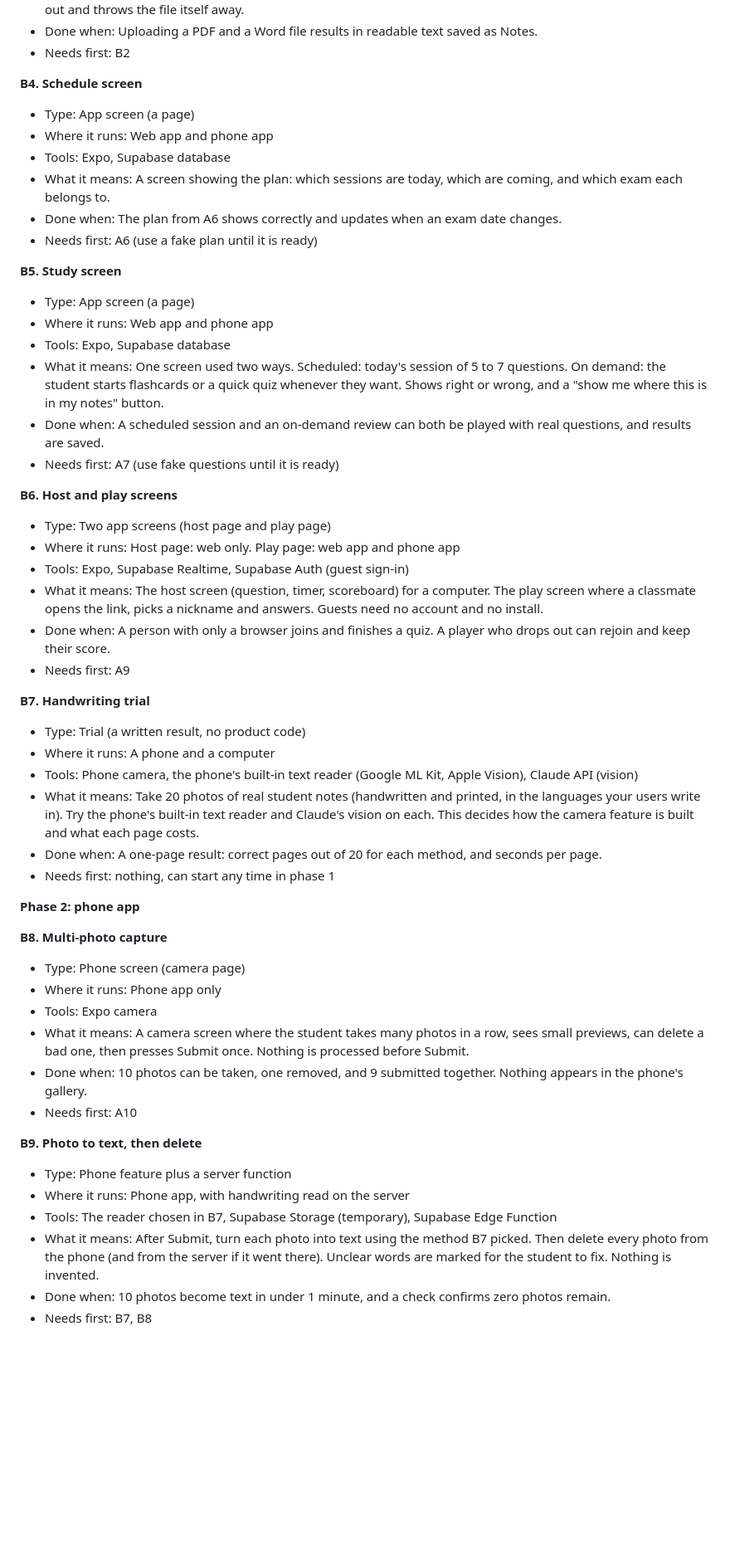
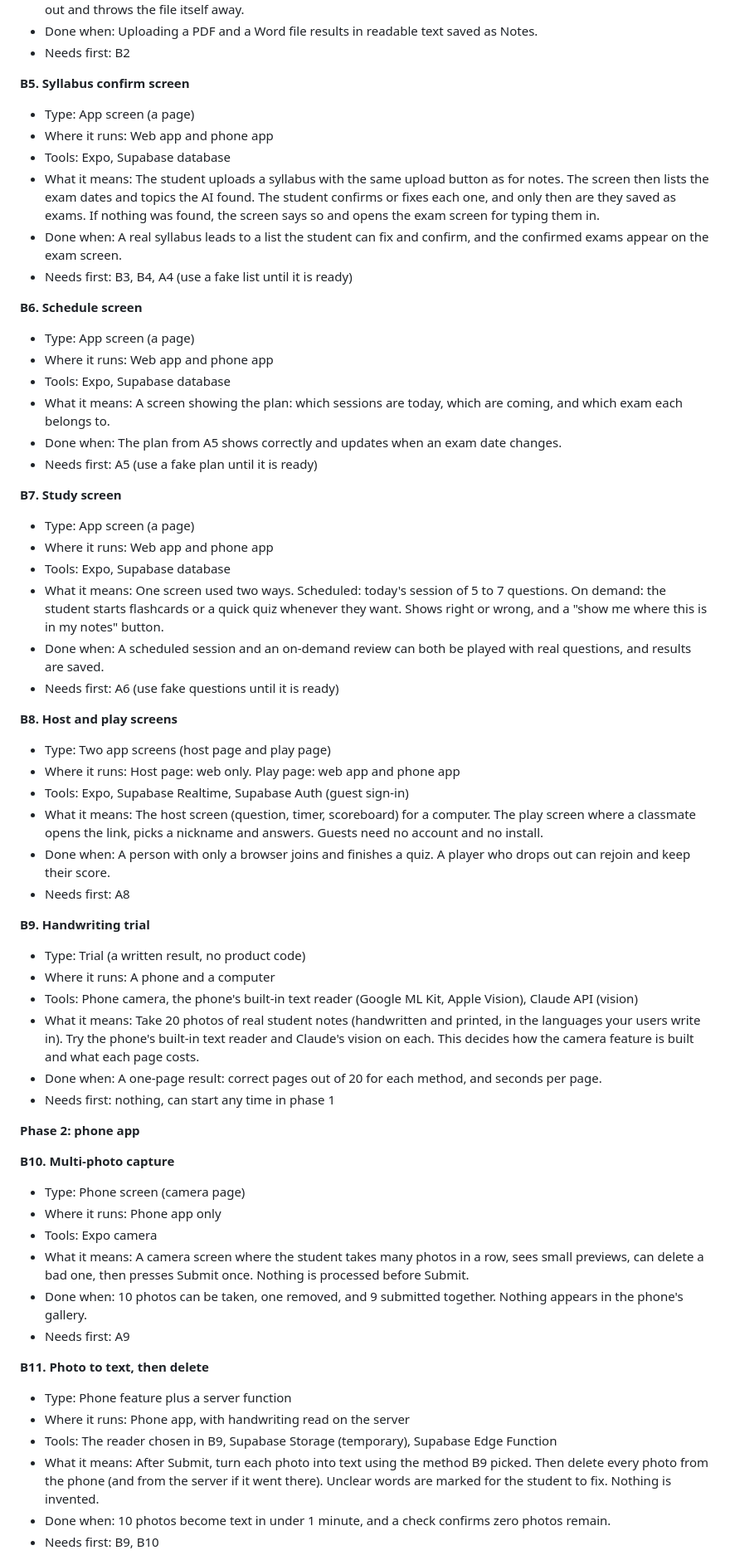
Before and after one commit to BennguyenEHK/Cramrade-, a Markdown page: split_work.md, the part around one of its changes. Shown at 83% size. GitHub-like rendering; blank space fills up the shorter version.

```diff
--- a/split_work.md
+++ b/split_work.md
@@ -254,31 +254,39 @@ Words used in the labels:
 - Done when: Uploading a PDF and a Word file results in readable text saved as Notes.
 - Needs first: B2
 
-**B4. Schedule screen**
+**B5. Syllabus confirm screen**
+- Type: App screen (a page)
+- Where it runs: Web app and phone app
+- Tools: Expo, Supabase database
+- What it means: The student uploads a syllabus with the same upload button as for notes. The screen then lists the exam dates and topics the AI found. The student confirms or fixes each one, and only then are they saved as exams. If nothing was found, the screen says so and opens the exam screen for typing them in.
+- Done when: A real syllabus leads to a list the student can fix and confirm, and the confirmed exams appear on the exam screen.
+- Needs first: B3, B4, A4 (use a fake list until it is ready)
+
+**B6. Schedule screen**
 - Type: App screen (a page)
 - Where it runs: Web app and phone app
 - Tools: Expo, Supabase database
 - What it means: A screen showing the plan: which sessions are today, which are coming, and which exam each belongs to.
-- Done when: The plan from A6 shows correctly and updates when an exam date changes.
-- Needs first: A6 (use a fake plan until it is ready)
+- Done when: The plan from A5 shows correctly and updates when an exam date changes.
+- Needs first: A5 (use a fake plan until it is ready)
 
-**B5. Study screen**
+**B7. Study screen**
 - Type: App screen (a page)
 - Where it runs: Web app and phone app
 - Tools: Expo, Supabase database
 - What it means: One screen used two ways. Scheduled: today's session of 5 to 7 questions. On demand: the student starts flashcards or a quick quiz whenever they want. Shows right or wrong, and a "show me where this is in my notes" button.
 - Done when: A scheduled session and an on-demand review can both be played with real questions, and results are saved.
-- Needs first: A7 (use fake questions until it is ready)
+- Needs first: A6 (use fake questions until it is ready)
 
-**B6. Host and play screens**
+**B8. Host and play screens**
 - Type: Two app screens (host page and play page)
 - Where it runs: Host page: web only. Play page: web app and phone app
 - Tools: Expo, Supabase Realtime, Supabase Auth (guest sign-in)
 - What it means: The host screen (question, timer, scoreboard) for a computer. The play screen where a classmate opens the link, picks a nickname and answers. Guests need no account and no install.
 - Done when: A person with only a browser joins and finishes a quiz. A player who drops out can rejoin and keep their score.
-- Needs first: A9
+- Needs first: A8
 
-**B7. Handwriting trial**
+**B9. Handwriting trial**
 - Type: Trial (a written result, no product code)
 - Where it runs: A phone and a computer
 - Tools: Phone camera, the phone's built-in text reader (Google ML Kit, Apple Vision), Claude API (vision)
@@ -288,19 +296,19 @@ Words used in the labels:
 
 **Phase 2: phone app**
 
-**B8. Multi-photo capture**
+**B10. Multi-photo capture**
 - Type: Phone screen (camera page)
 - Where it runs: Phone app only
 - Tools: Expo camera
 - What it means: A camera screen where the student takes many photos in a row, sees small previews, can delete a bad one, then presses Submit once. Nothing is processed before Submit.
 - Done when: 10 photos can be taken, one removed, and 9 submitted together. Nothing appears in the phone's gallery.
-- Needs first: A10
+- Needs first: A9
 
-**B9. Photo to text, then delete**
+**B11. Photo to text, then delete**
 - Type: Phone feature plus a server function
 - Where it runs: Phone app, with handwriting read on the server
-- Tools: The reader chosen in B7, Supabase Storage (temporary), Supabase Edge Function
-- What it means: After Submit, turn each photo into text using the method B7 picked. Then delete every photo from the phone (and from the server if it went there). Unclear words are marked for the student to fix. Nothing is invented.
+- Tools: The reader chosen in B9, Supabase Storage (temporary), Supabase Edge Function
+- What it means: After Submit, turn each photo into text using the method B9 picked. Then delete every photo from the phone (and from the server if it went there). Unclear words are marked for the student to fix. Nothing is invented.
 - Done when: 10 photos become text in under 1 minute, and a check confirms zero photos remain.
-- Needs first: B7, B8
+- Needs first: B9, B10
 
```
Also changed, not shown: other parts of split_work.md (+54 -52 lines).
